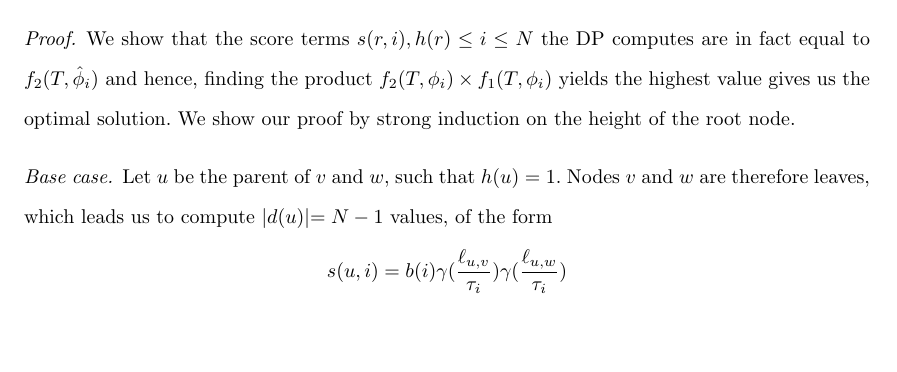
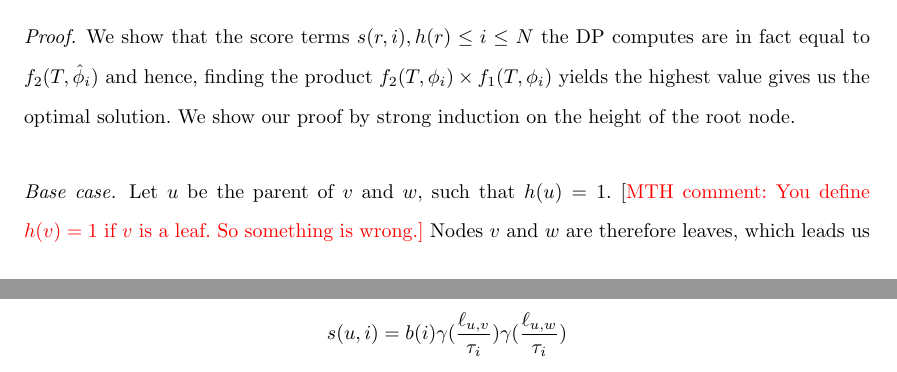
Before and after one commit to snacktavish/fastdate, a LaTeX thesis (doc/dp.tex): part of page 9 of 13 before the commit and two parts of pages 9 and 10 of 13 after it, the two joined at a grey line, cut so that both start at the same text, the shorter picture padded with empty space. Compiled offline with pdfLaTeX.

Commit message:
height comment

```diff
--- a/doc/dp.tex
+++ b/doc/dp.tex
@@ -620,7 +620,8 @@ $f_2(T,\phi_i)\times f_1(T,\phi_i)$ yields the highest value gives us the
 optimal solution. We show our proof by strong induction on the height of the
 root node.
 \paragraph{Base case.} Let $u$ be the parent of $v$ and $w$, such that $h(u) =
-1$. Nodes $v$ and $w$ are therefore leaves, which leads us to compute
+1$. \mthcomment{You define $h(v) = 1$ if $v$ is a leaf. So something is wrong.}
+ Nodes $v$ and $w$ are therefore leaves, which leads us to compute
 $|d(u)|=N-1$ values, of the form
 %
 %
```
